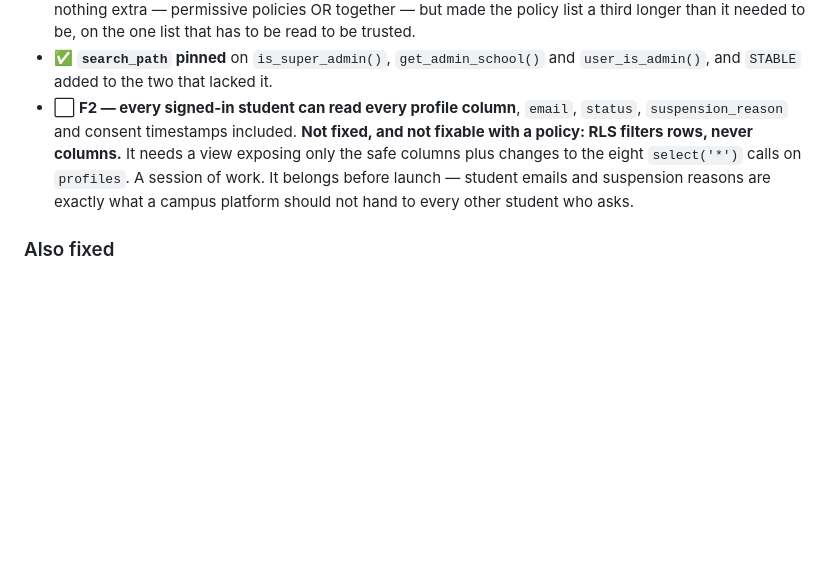
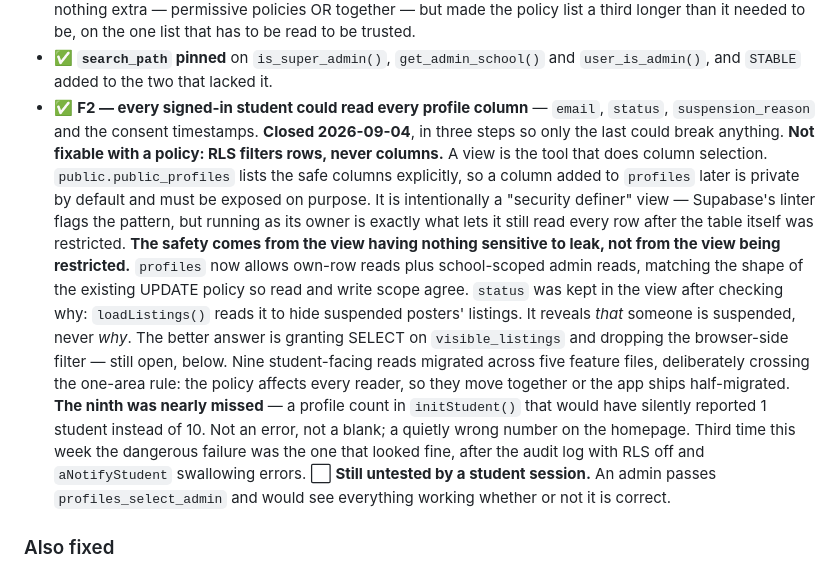
Before and after one commit to kreda-ship-it/caldwellnest, a Markdown page: docs/ROADMAP.md, the part around the change. GitHub-like rendering; blank space fills up the shorter version.

Commit message:
Mark F2 closed — profiles no longer readable column-wise by students
The largest open privacy item. Students could read every column of every
profile, including email and suspension_reason; they now read people
through public_profiles, which has neither.

Records why it needed a view rather than a policy, why the view is
deliberately a security-definer one, why status stayed in it, and that
the count in initStudent() would have silently reported 1 student
instead of 10 rather than failing.

Still flagged untested by a student session: an admin passes the new
admin policy and would see everything working either way.

Co-Authored-By: Claude Opus 5 <noreply@anthropic.com>

```diff
--- a/docs/ROADMAP.md
+++ b/docs/ROADMAP.md
@@ -1836,12 +1836,31 @@ retyping them.
       a third longer than it needed to be, on the one list that has to be read to be trusted.
 - ✅ **`search_path` pinned** on `is_super_admin()`, `get_admin_school()` and
       `user_is_admin()`, and `STABLE` added to the two that lacked it.
-- ⬜ **F2 — every signed-in student can read every profile column**, `email`,
-      `status`, `suspension_reason` and consent timestamps included. **Not fixed, and not
-      fixable with a policy: RLS filters rows, never columns.** It needs a view exposing only
-      the safe columns plus changes to the eight `select('*')` calls on `profiles`. A session
-      of work. It belongs before launch — student emails and suspension reasons are exactly
-      what a campus platform should not hand to every other student who asks.
+- ✅ **F2 — every signed-in student could read every profile column** — `email`, `status`,
+      `suspension_reason` and the consent timestamps. **Closed 2026-09-04**, in three steps so
+      only the last could break anything.
+      **Not fixable with a policy: RLS filters rows, never columns.** A view is the tool that
+      does column selection. `public.public_profiles` lists the safe columns explicitly, so a
+      column added to `profiles` later is private by default and must be exposed on purpose.
+      It is intentionally a "security definer" view — Supabase's linter flags the pattern, but
+      running as its owner is exactly what lets it still read every row after the table itself
+      was restricted. **The safety comes from the view having nothing sensitive to leak, not
+      from the view being restricted.**
+      `profiles` now allows own-row reads plus school-scoped admin reads, matching the shape of
+      the existing UPDATE policy so read and write scope agree.
+      `status` was kept in the view after checking why: `loadListings()` reads it to hide
+      suspended posters' listings. It reveals *that* someone is suspended, never *why*. The
+      better answer is granting SELECT on `visible_listings` and dropping the browser-side
+      filter — still open, below.
+      Nine student-facing reads migrated across five feature files, deliberately crossing the
+      one-area rule: the policy affects every reader, so they move together or the app ships
+      half-migrated.
+      **The ninth was nearly missed** — a profile count in `initStudent()` that would have
+      silently reported 1 student instead of 10. Not an error, not a blank; a quietly wrong
+      number on the homepage. Third time this week the dangerous failure was the one that
+      looked fine, after the audit log with RLS off and `aNotifyStudent` swallowing errors.
+      ⬜ **Still untested by a student session.** An admin passes `profiles_select_admin` and
+      would see everything working whether or not it is correct.
 
 ### Also fixed
 - ✅ **`aNotifyStudent()` failed silently.** The insert was never awaited and its error never
```
